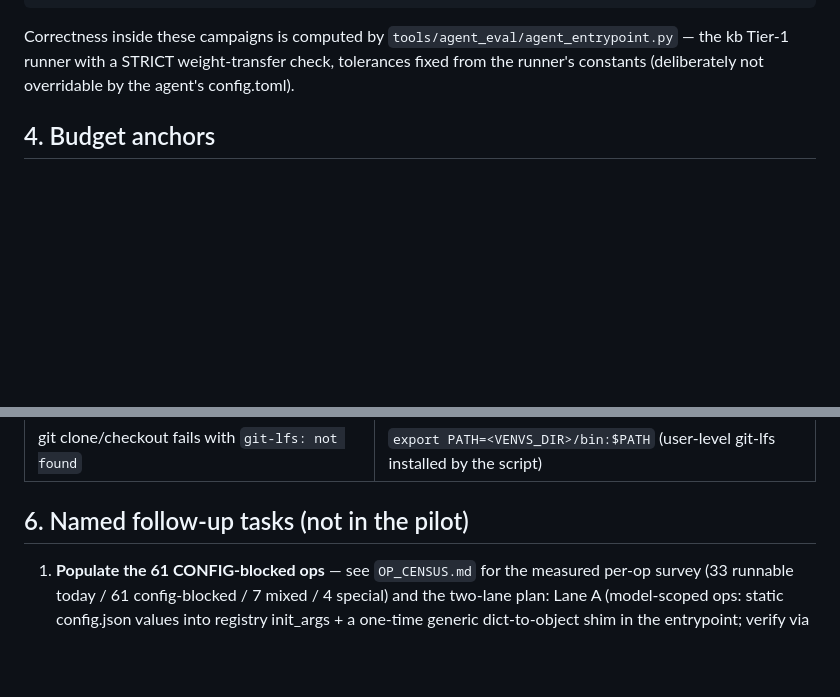
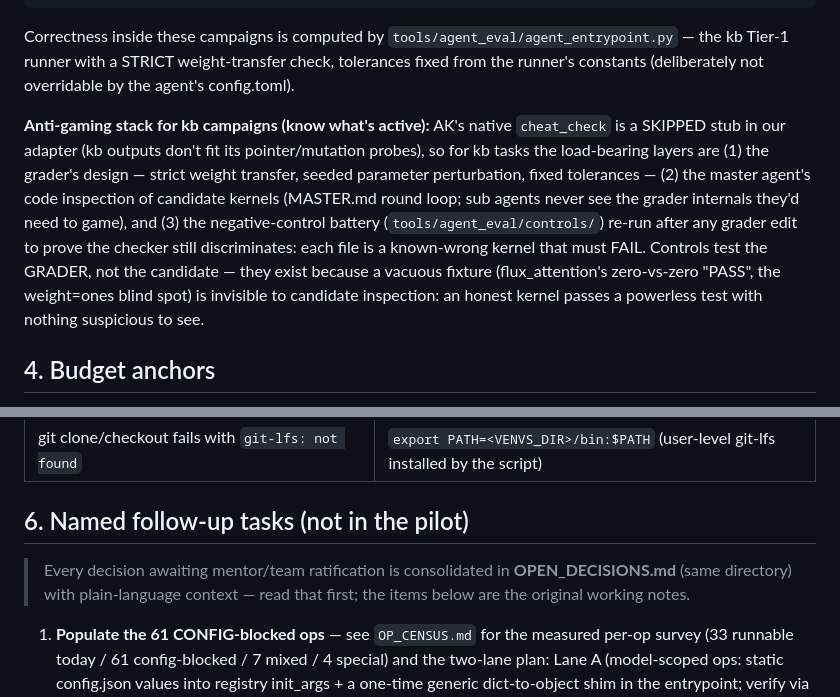
Before and after one commit to sfc-gh-goliaro/kb_nano, a Markdown page: docs/agent_eval/H200_RUNBOOK.md, 2 parts joined by grey strips. GitHub-like rendering; blank space fills up the shorter version.

```diff
--- a/docs/agent_eval/H200_RUNBOOK.md
+++ b/docs/agent_eval/H200_RUNBOOK.md
@@ -115,6 +115,20 @@ Correctness inside these campaigns is computed by
 STRICT weight-transfer check, tolerances fixed from the runner's constants
 (deliberately not overridable by the agent's config.toml).
 
+**Anti-gaming stack for kb campaigns (know what's active):** AK's native
+`cheat_check` is a SKIPPED stub in our adapter (kb outputs don't fit its
+pointer/mutation probes), so for kb tasks the load-bearing layers are
+(1) the grader's design — strict weight transfer, seeded parameter
+perturbation, fixed tolerances — (2) the master agent's code inspection of
+candidate kernels (MASTER.md round loop; sub agents never see the grader
+internals they'd need to game), and (3) the negative-control battery
+(`tools/agent_eval/controls/`) re-run after any grader edit to prove the
+checker still discriminates: each file is a known-wrong kernel that must
+FAIL. Controls test the GRADER, not the candidate — they exist because a
+vacuous fixture (flux_attention's zero-vs-zero "PASS", the weight=ones
+blind spot) is invisible to candidate inspection: an honest kernel passes
+a powerless test with nothing suspicious to see.
+
 ## 4. Budget anchors
 
 AKO4X's published campaigns: 4-50 h GPU wall-clock per operator family,
@@ -135,6 +149,10 @@ is exported.
 | git clone/checkout fails with `git-lfs: not found` | `export PATH=<VENVS_DIR>/bin:$PATH` (user-level git-lfs installed by the script) |
 
 ## 6. Named follow-up tasks (not in the pilot)
+
+> Every decision awaiting mentor/team ratification is consolidated in
+> **OPEN_DECISIONS.md** (same directory) with plain-language context —
+> read that first; the items below are the original working notes.
 
 1. **Populate the 61 CONFIG-blocked ops** — see `OP_CENSUS.md` for the
    measured per-op survey (33 runnable today / 61 config-blocked / 7 mixed /
```
Also changed, not shown: docs/agent_eval/OPEN_DECISIONS.md (added, +114 -0 lines).
